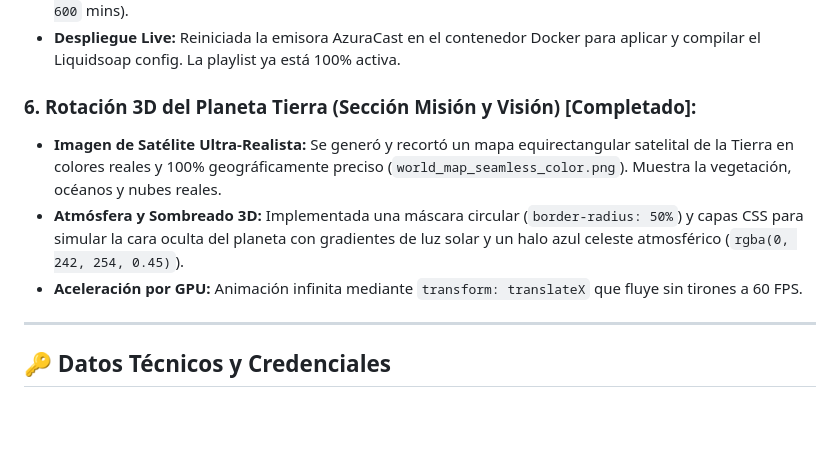
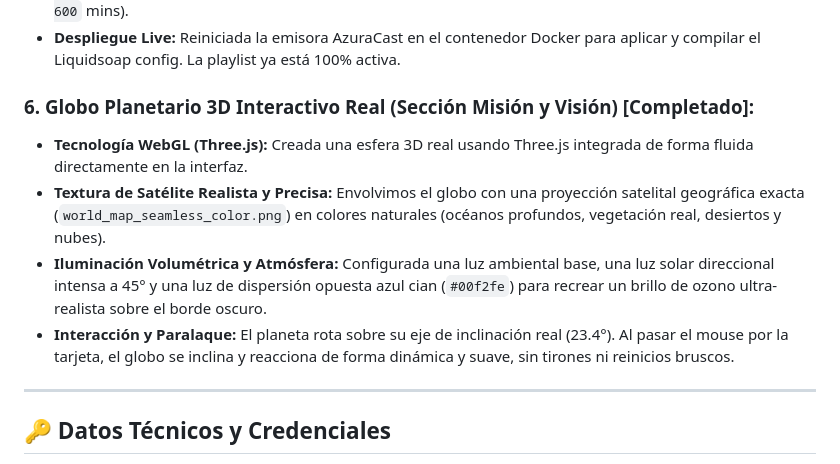
Before and after one commit to hjalmarmeza/Musichristudio_radio, a Markdown page: docs/BITACORA_MINISTERIAL.md, the part around the change. Drawn GitHub-style; blank space fills up the shorter version.

Commit message:
docs: update log to document photorealistic interactive Three.js 3D globe

```diff
--- a/docs/BITACORA_MINISTERIAL.md
+++ b/docs/BITACORA_MINISTERIAL.md
@@ -72,10 +72,11 @@ Capturar de forma automatizada un servidor de **Alto Rendimiento (ARM Ampere)**
 - **Programación Horaria:** Insertados dos schedules exclusivos: madrugada (`180-300` mins) y mañana (`420-600` mins).
 - **Despliegue Live:** Reiniciada la emisora AzuraCast en el contenedor Docker para aplicar y compilar el Liquidsoap config. La playlist ya está 100% activa.
 
-### 6. Rotación 3D del Planeta Tierra (Sección Misión y Visión) [Completado]:
-- **Imagen de Satélite Ultra-Realista:** Se generó y recortó un mapa equirectangular satelital de la Tierra en colores reales y 100% geográficamente preciso (`world_map_seamless_color.png`). Muestra la vegetación, océanos y nubes reales.
-- **Atmósfera y Sombreado 3D:** Implementada una máscara circular (`border-radius: 50%`) y capas CSS para simular la cara oculta del planeta con gradientes de luz solar y un halo azul celeste atmosférico (`rgba(0, 242, 254, 0.45)`).
-- **Aceleración por GPU:** Animación infinita mediante `transform: translateX` que fluye sin tirones a 60 FPS.
+### 6. Globo Planetario 3D Interactivo Real (Sección Misión y Visión) [Completado]:
+- **Tecnología WebGL (Three.js):** Creada una esfera 3D real usando Three.js integrada de forma fluida directamente en la interfaz.
+- **Textura de Satélite Realista y Precisa:** Envolvimos el globo con una proyección satelital geográfica exacta (`world_map_seamless_color.png`) en colores naturales (océanos profundos, vegetación real, desiertos y nubes).
+- **Iluminación Volumétrica y Atmósfera:** Configurada una luz ambiental base, una luz solar direccional intensa a 45° y una luz de dispersión opuesta azul cian (`#00f2fe`) para recrear un brillo de ozono ultra-realista sobre el borde oscuro.
+- **Interacción y Paralaque:** El planeta rota sobre su eje de inclinación real (23.4°). Al pasar el mouse por la tarjeta, el globo se inclina y reacciona de forma dinámica y suave, sin tirones ni reinicios bruscos.
 
 ---
 
```
